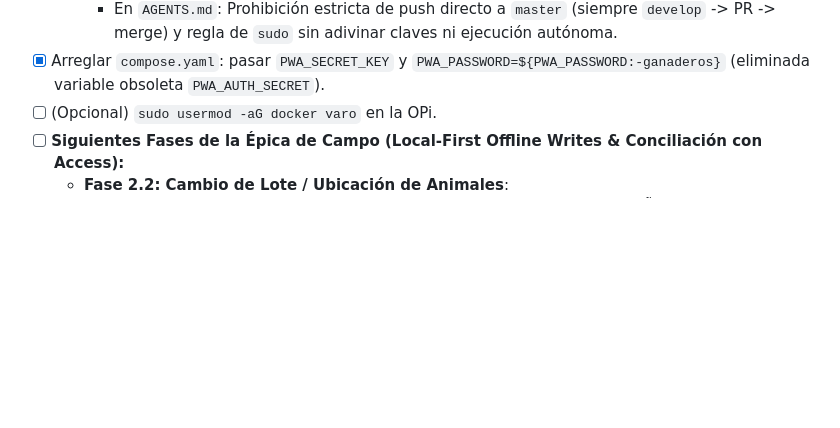
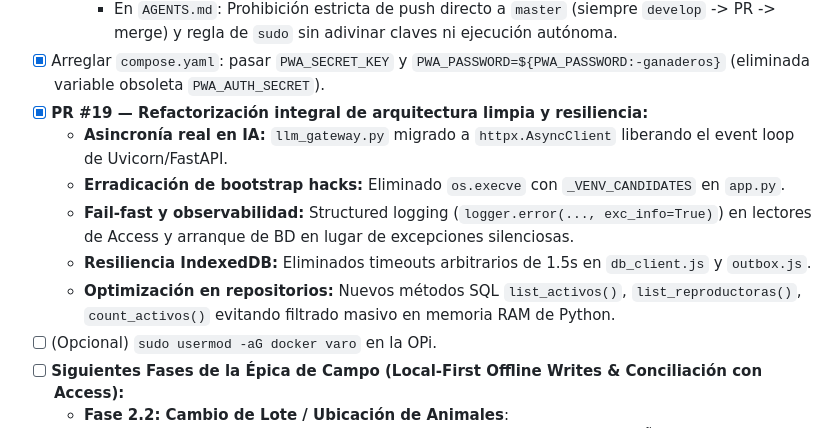
Before and after one commit to Alvaro137/ganaderos, a Markdown page: CONTEXT.md, the part around the change. Drawn GitHub-style; blank space fills up the shorter version.

Commit message:
docs: registrar PR #19 de refactorizacion y arquitectura limpia en CONTEXT.md

```diff
--- a/CONTEXT.md
+++ b/CONTEXT.md
@@ -195,6 +195,12 @@ CI: `.github/workflows/ci.yml` (ruff + pytest + build Docker) en push a master/d
     - Test 08 E2E en Playwright validando flujo completo de parto y outbox.
     - En `AGENTS.md`: Prohibición estricta de push directo a `master` (siempre `develop` -> PR -> merge) y regla de `sudo` sin adivinar claves ni ejecución autónoma.
 - [x] Arreglar `compose.yaml`: pasar `PWA_SECRET_KEY` y `PWA_PASSWORD=${PWA_PASSWORD:-ganaderos}` (eliminada variable obsoleta `PWA_AUTH_SECRET`).
+- [x] **PR #19 — Refactorización integral de arquitectura limpia y resiliencia:**
+  - **Asincronía real en IA:** `llm_gateway.py` migrado a `httpx.AsyncClient` liberando el event loop de Uvicorn/FastAPI.
+  - **Erradicación de bootstrap hacks:** Eliminado `os.execve` con `_VENV_CANDIDATES` en `app.py`.
+  - **Fail-fast y observabilidad:** Structured logging (`logger.error(..., exc_info=True)`) en lectores de Access y arranque de BD en lugar de excepciones silenciosas.
+  - **Resiliencia IndexedDB:** Eliminados timeouts arbitrarios de 1.5s en `db_client.js` y `outbox.js`.
+  - **Optimización en repositorios:** Nuevos métodos SQL `list_activos()`, `list_reproductoras()`, `count_activos()` evitando filtrado masivo en memoria RAM de Python.
 - [ ] (Opcional) `sudo usermod -aG docker varo` en la OPi.
 - [ ] **Siguientes Fases de la Épica de Campo (Local-First Offline Writes & Conciliación con Access):**
   - **Fase 2.2: Cambio de Lote / Ubicación de Animales**:
```
